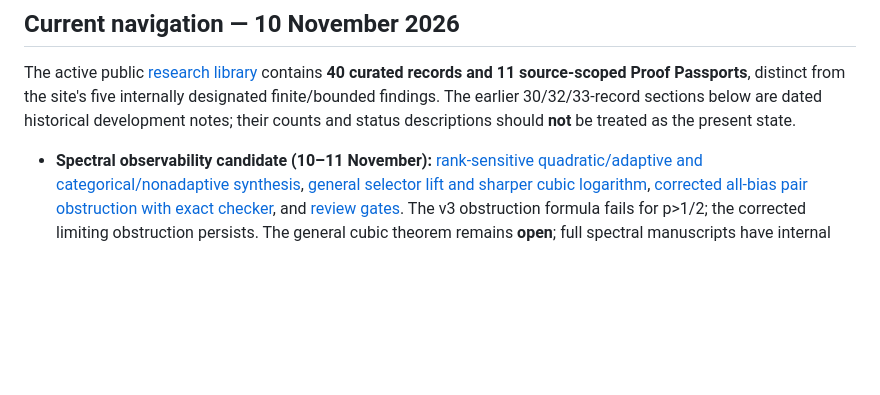
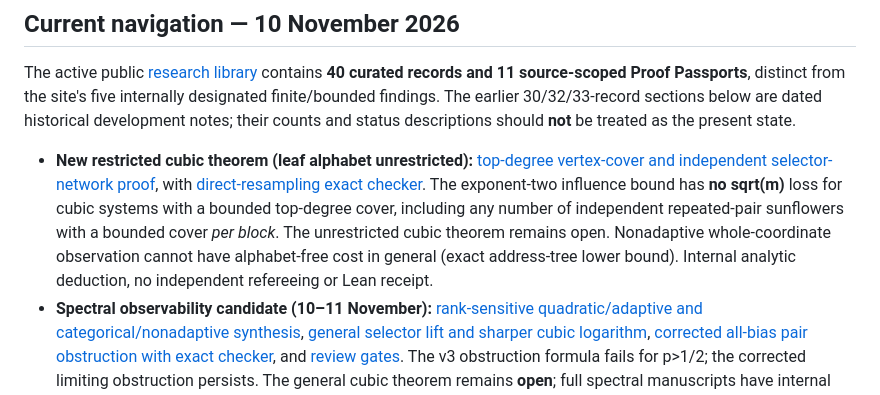
Before and after one commit to d3lefts/d3lefts, a Markdown page: research/nightfall/README.md, the part around the change. GitHub-like rendering; blank space fills up the shorter version.

Commit message:
index: register restricted cubic leaf-free exponent-two proof and exact no-go

```diff
--- a/research/nightfall/README.md
+++ b/research/nightfall/README.md
@@ -11,6 +11,7 @@ The research program uses representation changes, independent verification, proo
 
 The active public [research library](https://d3lefts.github.io/d3lefts/research.html) contains **40 curated records and 11 source-scoped Proof Passports**, distinct from the site's five internally designated finite/bounded findings. The earlier 30/32/33-record sections below are dated historical development notes; their counts and status descriptions should **not** be treated as the present state.
 
+- **New restricted cubic theorem (leaf alphabet unrestricted):** [top-degree vertex-cover and independent selector-network proof](2026-11-cubic-leaf-alphabet-free/PROOF_NOTE.md), with [direct-resampling exact checker](2026-11-cubic-leaf-alphabet-free/check_leaf_free_exact.py). The exponent-two influence bound has **no sqrt(m)** loss for cubic systems with a bounded top-degree cover, including any number of independent repeated-pair sunflowers with a bounded cover *per block*. The unrestricted cubic theorem remains open. Nonadaptive whole-coordinate observation cannot have alphabet-free cost in general (exact address-tree lower bound). Internal analytic deduction, no independent refereeing or Lean receipt.
 - **Spectral observability candidate (10–11 November):** [rank-sensitive quadratic/adaptive and categorical/nonadaptive synthesis](2026-11-spectral-observability/README.md), [general selector lift and sharper cubic logarithm](2026-11-spectral-observability/SELECTOR_LIFT_V4.md), [corrected all-bias pair obstruction with exact checker](2026-11-spectral-observability/selector_pair_symbolic.py), and [review gates](2026-11-spectral-observability/REVIEW_GATES.md). The v3 obstruction formula fails for p>1/2; the corrected limiting obstruction persists. The general cubic theorem remains **open**; full spectral manuscripts have internal checks only, not external peer review or Lean certification.
 - **New candidate research:** [Certificate Engine v2, PDF, TeX and checks](2026-11-certificate-engine/README.md), with a [10 November formalization and publication reconciliation](2026-11-certificate-engine/CERTIFICATION_UPDATE_20261110.md). The full law-independent influence theorem and quantum consequence remain **candidate claims**, not independently refereed or fully Lean-checked.
 - **Lean progress merged into `main`:** [product-space formalization](formalization/product_space/) contains orientation/weighted reciprocal transfer (#289, #293, #295), the [finite two-sided inequality (#298)](https://github.com/d3lefts/d3lefts/pull/298), off-range level crossing (#299), overlap sampler (#300), ANOVA/quartic lemmas (#297), finite switching (#301), [concrete certificate-to-observation bridge (#304)](https://github.com/d3lefts/d3lefts/pull/304), finite posterior/Markov identities (#303, #307), normalization and cost lemmas (#308, #309), [finite competing-symbol row bound (#310)](https://github.com/d3lefts/d3lefts/pull/310), [one-step normalized posterior gain (#312)](https://github.com/d3lefts/d3lefts/pull/312), and [finite-section sensitivity/exact checks (#306)](https://github.com/d3lefts/d3lefts/pull/306). Exact hypotheses and each Lean receipt govern certification; **the full (5/2, 6) arbitrary-product theorem, infinite-product exact recovery, and end-to-end adaptive quantum implication remain unverified.**
```
